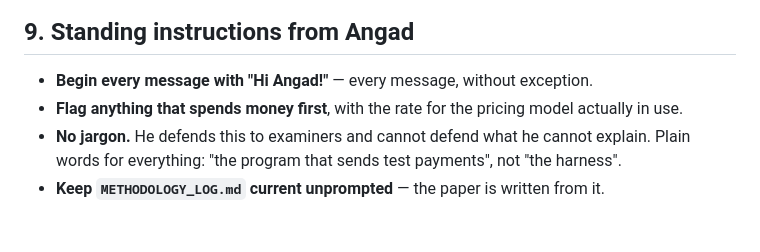
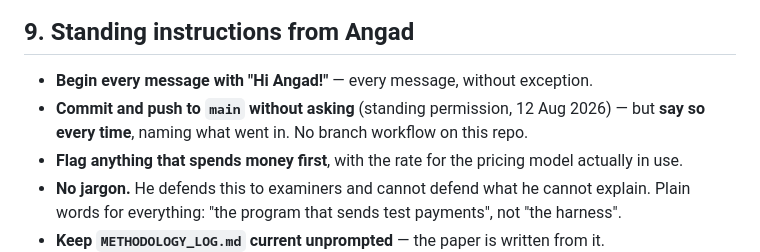
Before and after one commit to OnGodCR/Remittance-Research-Benchmarking, a Markdown page: RESUME_HERE.md, the part around the change. Rendered like a GitHub page; blank space fills up the shorter version.

```diff
--- a/RESUME_HERE.md
+++ b/RESUME_HERE.md
@@ -187,6 +187,7 @@ Work required: a NEAR adapter implementing `harness/adapters/base.py`, NEP-141 t
 ## 9. Standing instructions from Angad
 
 - **Begin every message with "Hi Angad!"** — every message, without exception.
+- **Commit and push to `main` without asking** (standing permission, 12 Aug 2026) — but **say so every time**, naming what went in. No branch workflow on this repo.
 - **Flag anything that spends money first**, with the rate for the pricing model actually in use.
 - **No jargon.** He defends this to examiners and cannot defend what he cannot explain. Plain words for everything: "the program that sends test payments", not "the harness".
 - **Keep `METHODOLOGY_LOG.md` current unprompted** — the paper is written from it.
```
Also changed, not shown: claude.md (+4 -0 lines).
